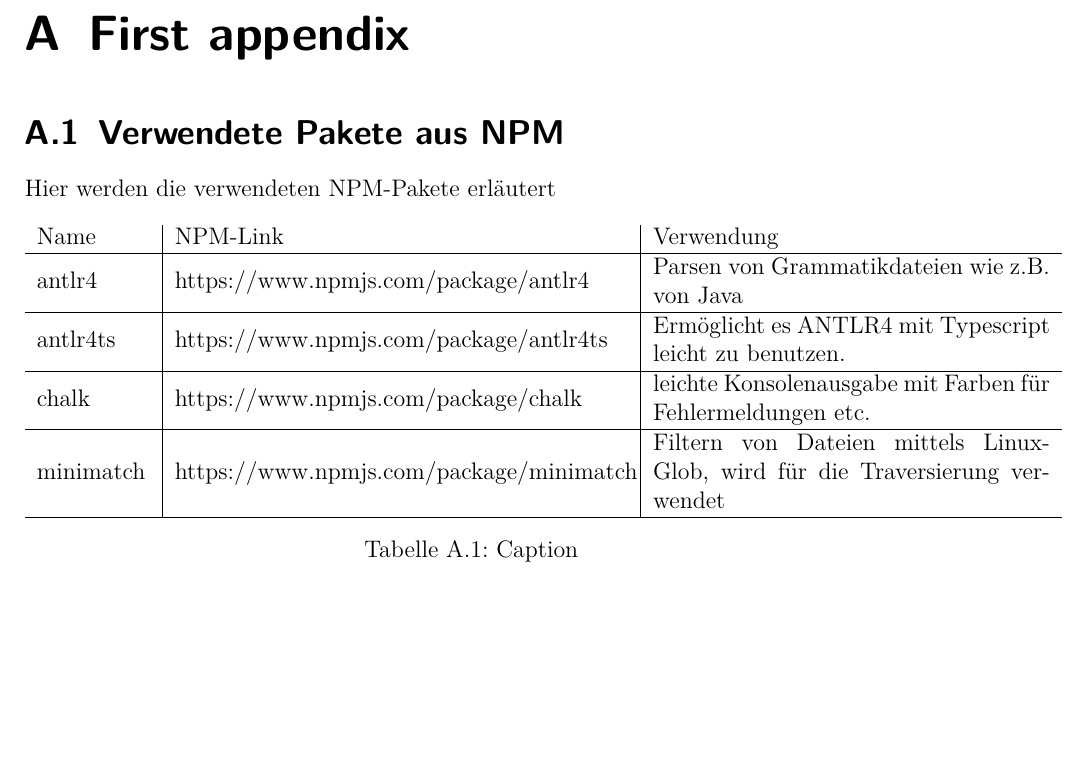
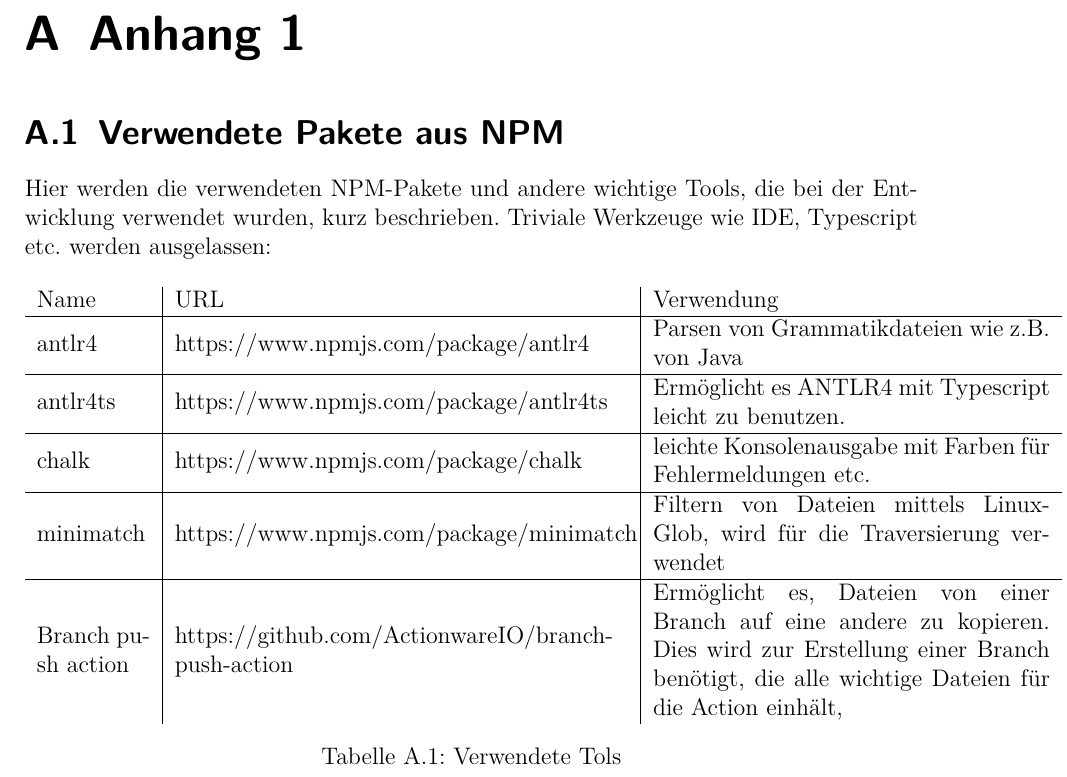
Before and after one commit to compf/DocEvaluator, a LaTeX thesis (bachelorarbeit/main.tex, which reads bachelorarbeit/Misc/Appendix.tex): part of page 36 of 38, cut at the place of the change, the shorter picture padded with empty space. Compiled offline with pdfLaTeX.

Commit message:
changed appendix table so that non-NPM packages will be added later

```diff
--- a/bachelorarbeit/Misc/Appendix.tex
+++ b/bachelorarbeit/Misc/Appendix.tex
@@ -2,22 +2,23 @@
 \begin{appendices}
 
 
-\chapter{First appendix}
+\chapter{Anhang 1}
 \section{Verwendete Pakete aus NPM}
-Hier werden die verwendeten NPM-Pakete erläutert
+Hier werden die verwendeten NPM-Pakete und andere wichtige Tools, die bei der Entwicklung verwendet wurden, kurz beschrieben. Triviale Werkzeuge wie IDE, Typescript etc. werden ausgelassen:
 \begin{table}[h]
     \centering
     \begin{tabular}{m{2cm}|m{8cm}|m{7.0cm}}
-       Name  & NPM-Link & Verwendung  \\
+       Name  & URL & Verwendung  \\
        \hline
         antlr4 & https://www.npmjs.com/package/antlr4 & Parsen von Grammatikdateien wie z.B. von Java\\
         \hline
         antlr4ts & https://www.npmjs.com/package/antlr4ts & Ermöglicht es ANTLR4 mit Typescript leicht zu benutzen. \\\hline
         chalk & https://www.npmjs.com/package/chalk & leichte Konsolenausgabe mit Farben für Fehlermeldungen etc. \\\hline
         minimatch & https://www.npmjs.com/package/minimatch & Filtern von Dateien mittels  Linux-Glob, wird für die Traversierung verwendet\\\hline
+        Branch push action & https://github.com/ActionwareIO/branch-push-action & Ermöglicht es, Dateien von einer Branch auf eine andere zu kopieren. Dies wird zur Erstellung einer Branch benötigt, die alle wichtige Dateien für die Action einhält,
     \end{tabular}
-    \caption{Caption}
-    \label{tab:my_label}
+    \caption{Verwendete Tols}
+    \label{tab:used_tools}
 \end{table}
 
 
```
